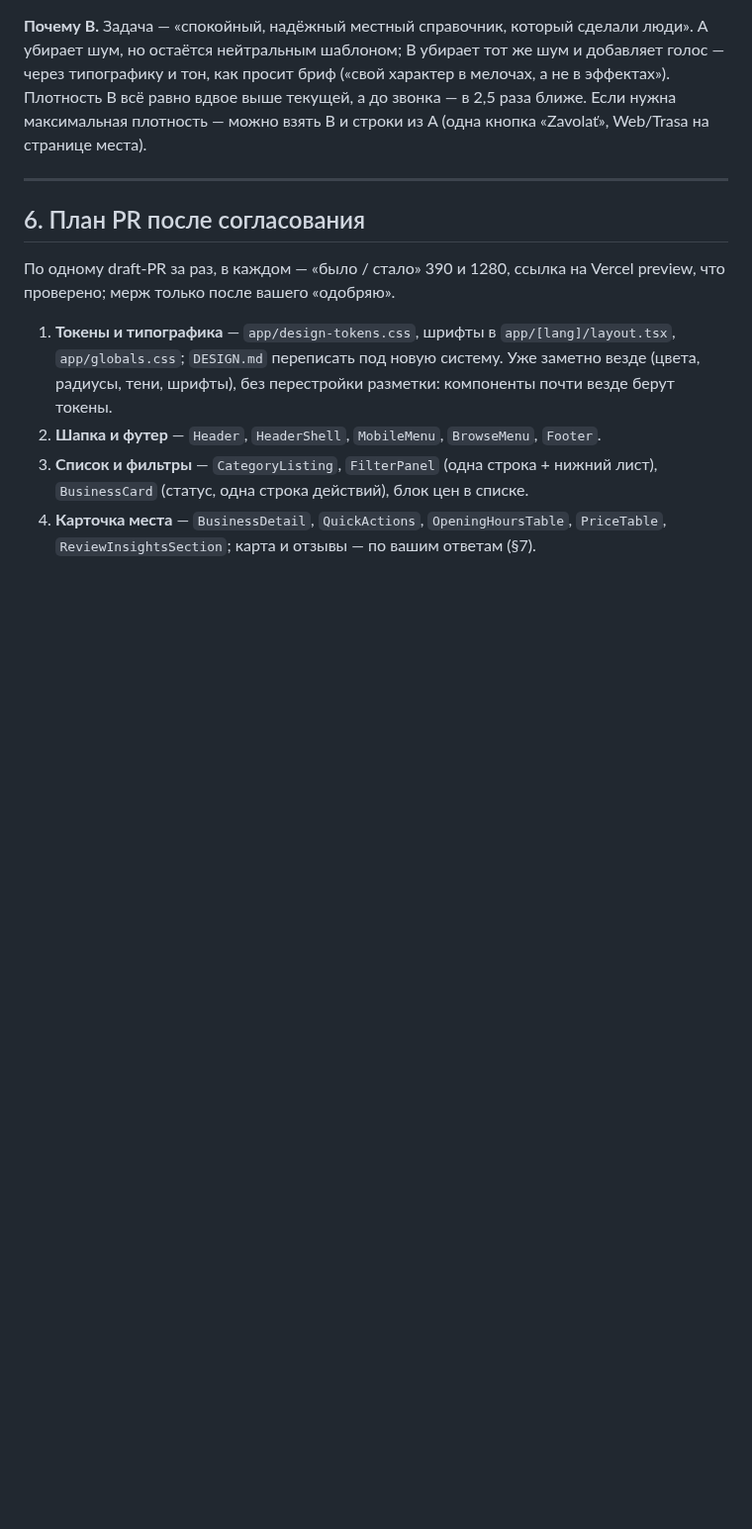
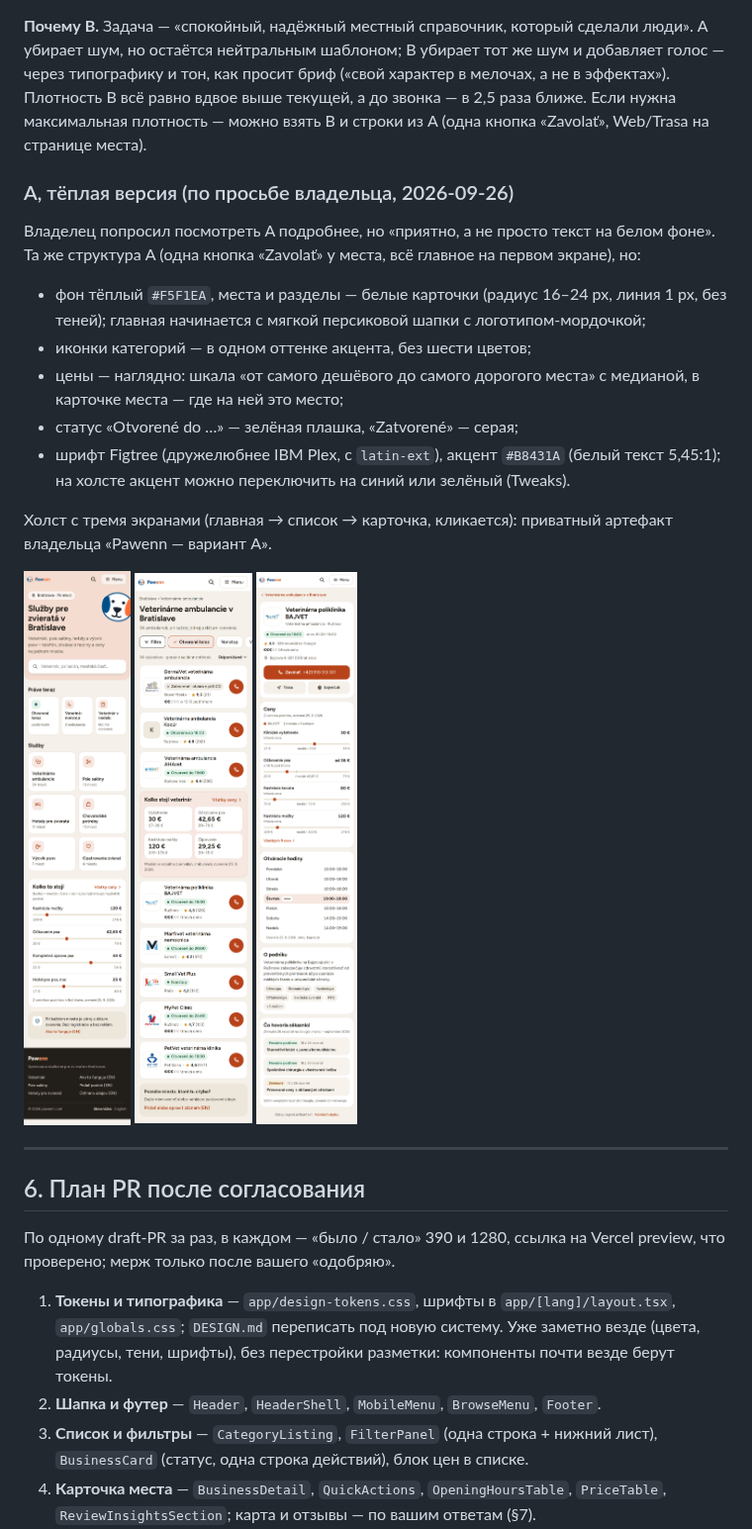
Before and after one commit to OLLEZHIK/shop, a Markdown page: docs/design/redesign-audit.md, the part around the change. Shown at 99% size. GitHub-like rendering; pictures changed too: docs/design/audit/variant-a-detail.png (added), docs/design/audit/variant-a-home.png (added), docs/design/audit/variant-a-listing.png (added); blank space fills up the shorter version.

Commit message:
[дизайнер] Вариант A в тёплой версии: макет трёх экранов
По просьбе владельца — вариант A, но «приятно, а не текст на белом»:
тёплый фон, белые карточки, иконки категорий в одном оттенке, шкалы
цен с медианой, статус «открыто» плашкой, шрифт Figtree. Картинки
главной, списка ветклиник и карточки BAJVET — docs/design/audit/,
описание — в redesign-audit.md (§5). Код сайта не менялся.

Исполнитель: Claude Code (облачный, «дизайнер») по прямому указанию владельца.

Co-Authored-By: Claude Opus 5.5 <noreply@anthropic.com>
Claude-Session: https://claude.ai/code/session_019ZiHMdPZ52Pp3BSEGyzENY

```diff
--- a/docs/design/redesign-audit.md
+++ b/docs/design/redesign-audit.md
@@ -297,6 +297,30 @@
 можно взять B и строки из A (одна кнопка «Zavolať», Web/Trasa на
 странице места).
 
+### A, тёплая версия (по просьбе владельца, 2026-09-26)
+
+Владелец попросил посмотреть A подробнее, но «приятно, а не просто
+текст на белом фоне». Та же структура A (одна кнопка «Zavolať» у
+места, всё главное на первом экране), но:
+
+- фон тёплый `#F5F1EA`, места и разделы — белые карточки (радиус
+  16–24 px, линия 1 px, без теней); главная начинается с мягкой
+  персиковой шапки с логотипом-мордочкой;
+- иконки категорий — в одном оттенке акцента, без шести цветов;
+- цены — наглядно: шкала «от самого дешёвого до самого дорогого
+  места» с медианой, в карточке места — где на ней это место;
+- статус «Otvorené do …» — зелёная плашка, «Zatvorené» — серая;
+- шрифт Figtree (дружелюбнее IBM Plex, с `latin-ext`), акцент
+  `#B8431A` (белый текст 5,45:1); на холсте акцент можно переключить
+  на синий или зелёный (Tweaks).
+
+Холст с тремя экранами (главная → список → карточка, кликается):
+приватный артефакт владельца «Pawenn — вариант A».
+
+![A тёплая: главная](audit/variant-a-home.png)
+![A тёплая: список](audit/variant-a-listing.png)
+![A тёплая: карточка места](audit/variant-a-detail.png)
+
 ---
 
 ## 6. План PR после согласования
```
